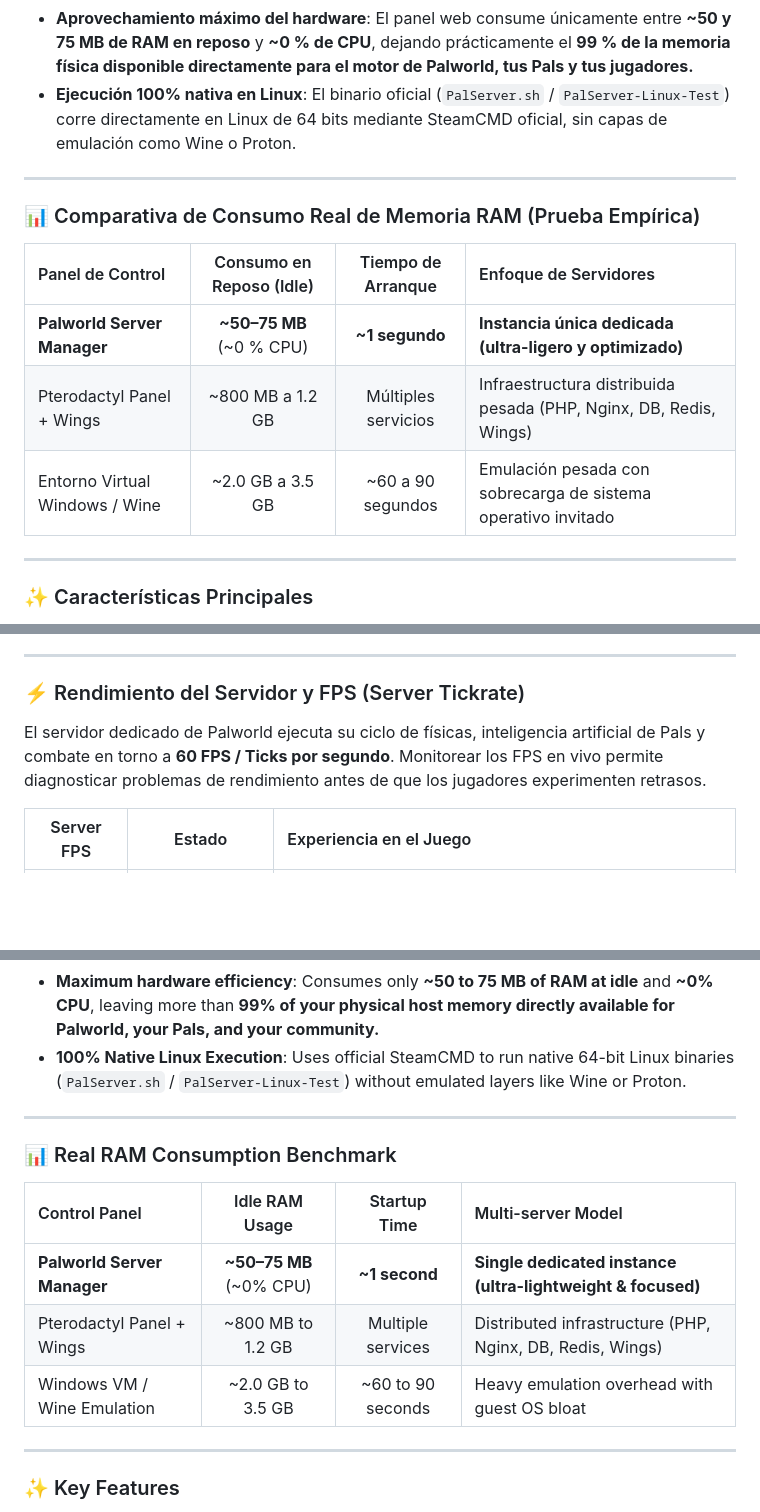
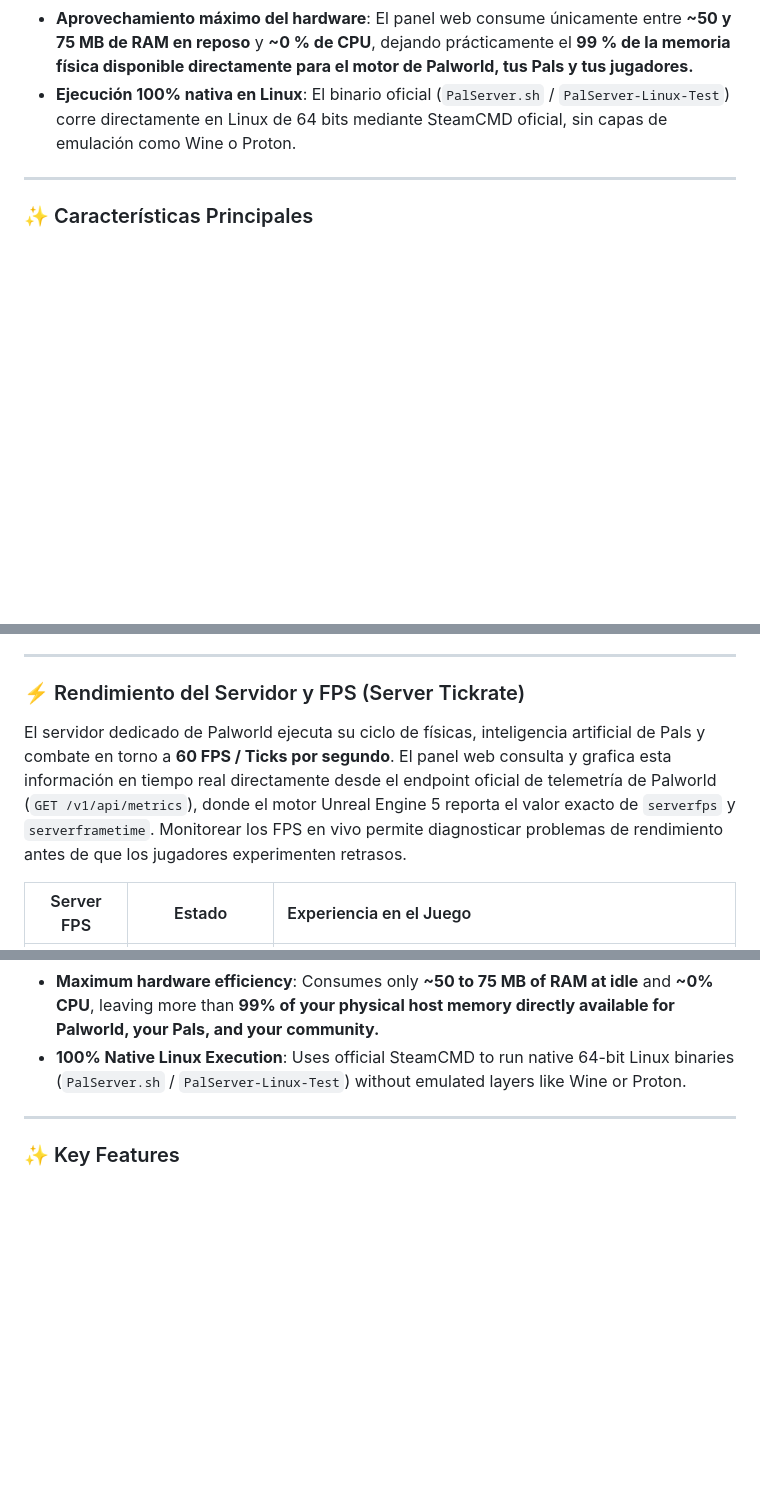
Before and after one commit to GMS-EC/palword-docker-server, a Markdown page: README.md, 3 parts joined by grey strips. Rendered like a GitHub page; blank space fills up the shorter version.

Commit message:
docs: remove benchmark table and document REST API metric origin

```diff
--- a/README.md
+++ b/README.md
@@ -39,16 +39,6 @@ Al enfocarse exclusivamente en mantener y optimizar **una única instancia de se
 * **Sin intermediarios pesados**: El panel corre en un único proceso asíncrono en Python con FastAPI y Uvicorn.
 * **Aprovechamiento máximo del hardware**: El panel web consume únicamente entre **~50 y 75 MB de RAM en reposo** y **~0 % de CPU**, dejando prácticamente el **99 % de la memoria física disponible directamente para el motor de Palworld, tus Pals y tus jugadores.**
 * **Ejecución 100% nativa en Linux**: El binario oficial (`PalServer.sh` / `PalServer-Linux-Test`) corre directamente en Linux de 64 bits mediante SteamCMD oficial, sin capas de emulación como Wine o Proton.
-
----
-
-### 📊 Comparativa de Consumo Real de Memoria RAM (Prueba Empírica)
-
-| Panel de Control | Consumo en Reposo (Idle) | Tiempo de Arranque | Enfoque de Servidores |
-| :--- | :---: | :---: | :--- |
-| **Palworld Server Manager** | **~50–75 MB** (~0 % CPU) | **~1 segundo** | **Instancia única dedicada (ultra-ligero y optimizado)** |
-| Pterodactyl Panel + Wings | ~800 MB a 1.2 GB | Múltiples servicios | Infraestructura distribuida pesada (PHP, Nginx, DB, Redis, Wings) |
-| Entorno Virtual Windows / Wine | ~2.0 GB a 3.5 GB | ~60 a 90 segundos | Emulación pesada con sobrecarga de sistema operativo invitado |
 
 ---
 
@@ -98,7 +88,7 @@ Al enfocarse exclusivamente en mantener y optimizar **una única instancia de se
 
 ### ⚡ Rendimiento del Servidor y FPS (Server Tickrate)
 
-El servidor dedicado de Palworld ejecuta su ciclo de físicas, inteligencia artificial de Pals y combate en torno a **60 FPS / Ticks por segundo**. Monitorear los FPS en vivo permite diagnosticar problemas de rendimiento antes de que los jugadores experimenten retrasos.
+El servidor dedicado de Palworld ejecuta su ciclo de físicas, inteligencia artificial de Pals y combate en torno a **60 FPS / Ticks por segundo**. El panel web consulta y grafica esta información en tiempo real directamente desde el endpoint oficial de telemetría de Palworld (`GET /v1/api/metrics`), donde el motor Unreal Engine 5 reporta el valor exacto de `serverfps` y `serverframetime`. Monitorear los FPS en vivo permite diagnosticar problemas de rendimiento antes de que los jugadores experimenten retrasos.
 
 | Server FPS | Estado | Experiencia en el Juego |
 | :---: | :---: | :--- |
@@ -235,16 +225,6 @@ By focusing strictly on hosting, maintaining, and optimizing **a single server i
 
 ---
 
-### 📊 Real RAM Consumption Benchmark
-
-| Control Panel | Idle RAM Usage | Startup Time | Multi-server Model |
-| :--- | :---: | :---: | :--- |
-| **Palworld Server Manager** | **~50–75 MB** (~0% CPU) | **~1 second** | **Single dedicated instance (ultra-lightweight & focused)** |
-| Pterodactyl Panel + Wings | ~800 MB to 1.2 GB | Multiple services | Distributed infrastructure (PHP, Nginx, DB, Redis, Wings) |
-| Windows VM / Wine Emulation | ~2.0 GB to 3.5 GB | ~60 to 90 seconds | Heavy emulation overhead with guest OS bloat |
-
----
-
 ### ✨ Key Features
 
 * 🕹️ **1-Click SteamCMD Installer & Integrity Checker**:
```
Also changed, not shown: other parts of README.md (+1 -1 lines).
